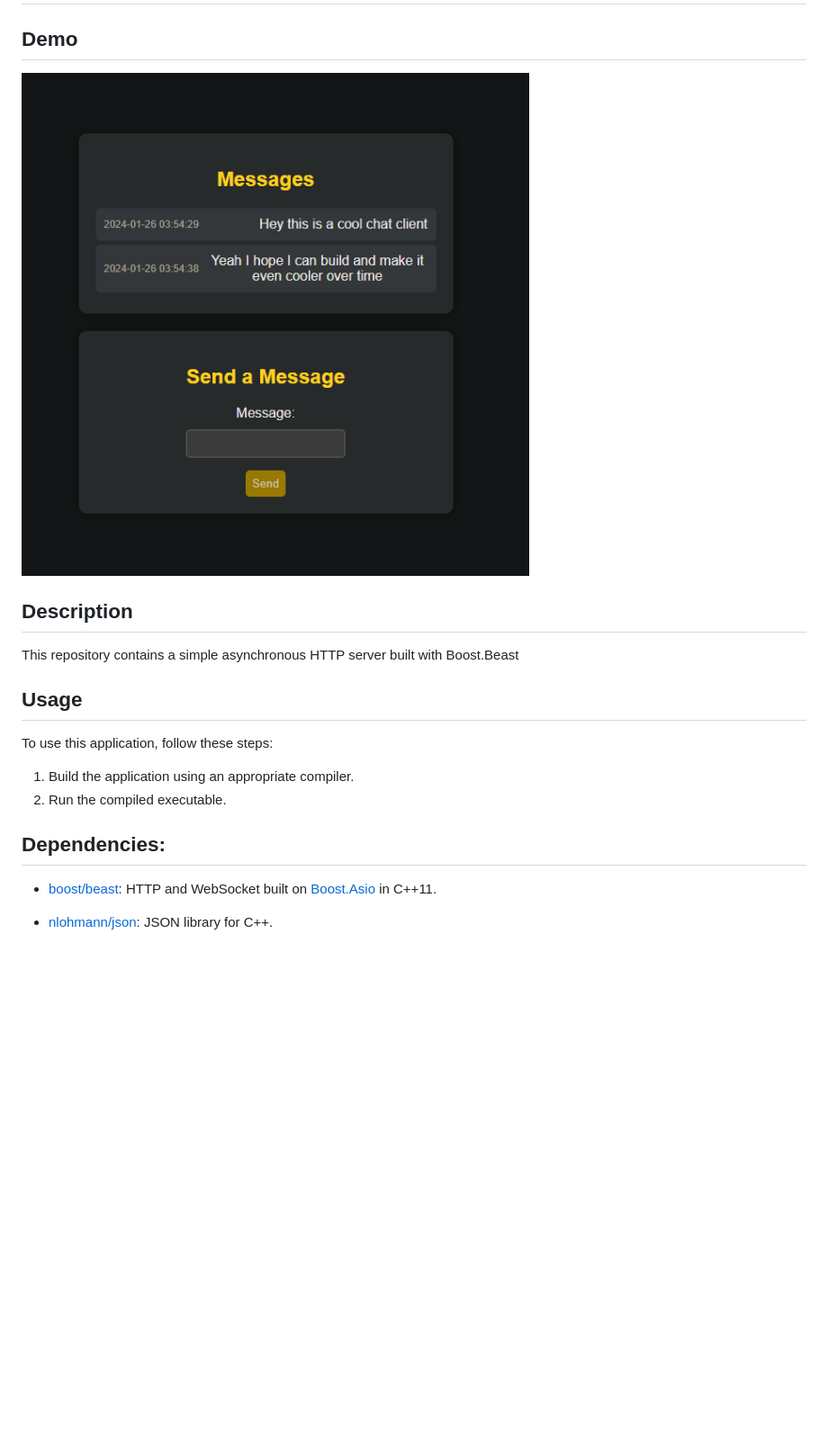
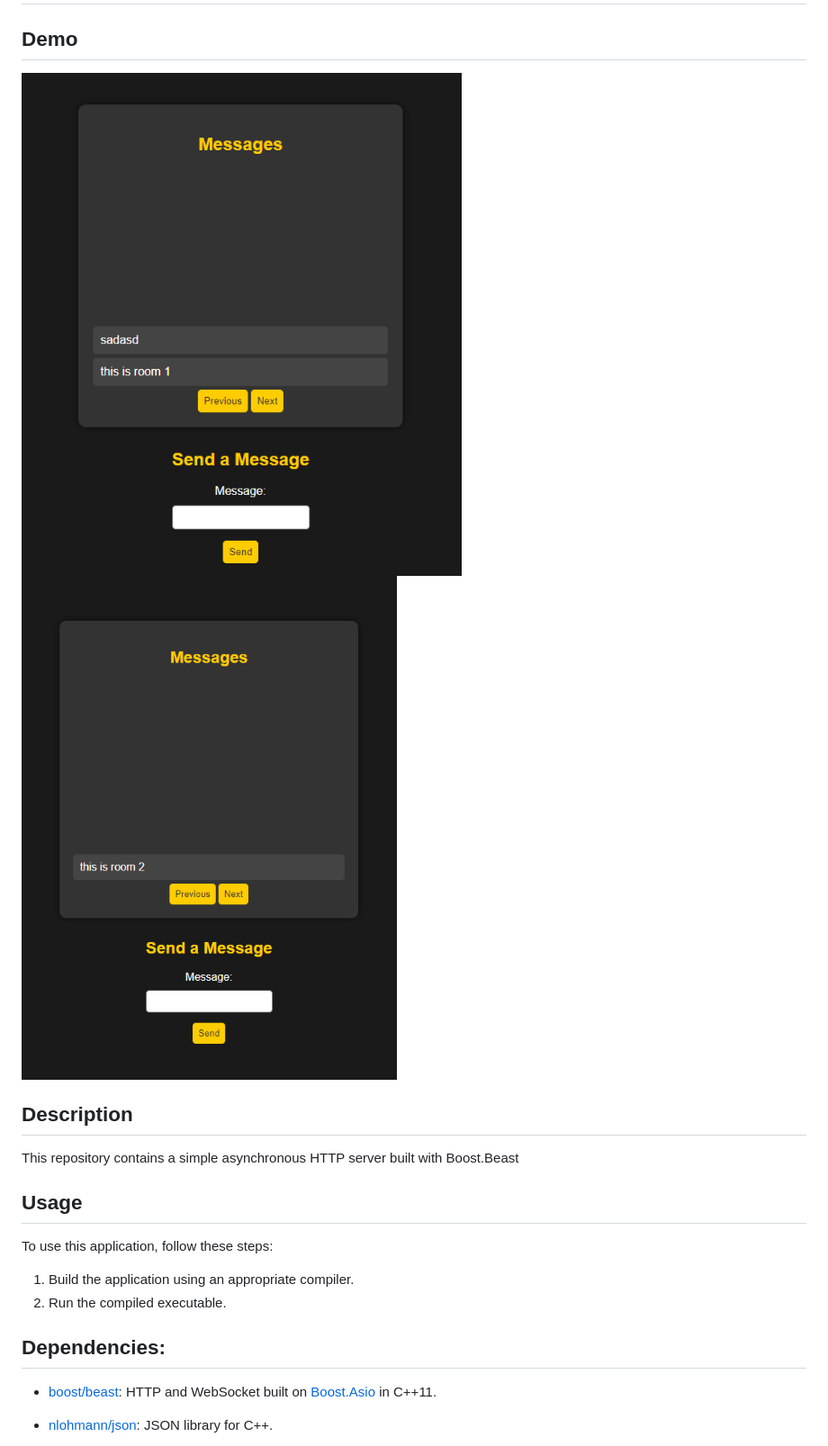
Before and after one commit to isaas7/9, a Markdown page: README.md, the part around the change. Shown: that part at 90% size. Drawn GitHub-style; pictures changed too: docs/images/image1.png, docs/images/image2.png (added); blank space fills up the shorter version.

Commit message:
Added 2nd image and updated first image with new rooms feature

```diff
--- a/README.md
+++ b/README.md
@@ -3,6 +3,7 @@
 ## Demo
 
 ![Alt text](/docs/images/image1.png)
+![Alt text](/docs/images/image2.png)
 
 ## Description
 
@@ -16,6 +17,7 @@ To use this application, follow these steps:
 1. Run the compiled executable.
 
 ## Dependencies:
+
 - [boost/beast](https://github.com/boostorg/beast): HTTP and WebSocket built on [Boost.Asio](https://github.com/boostorg/asio) in C++11.
 
 - [nlohmann/json](https://github.com/nlohmann/json): JSON library for C++.
```
